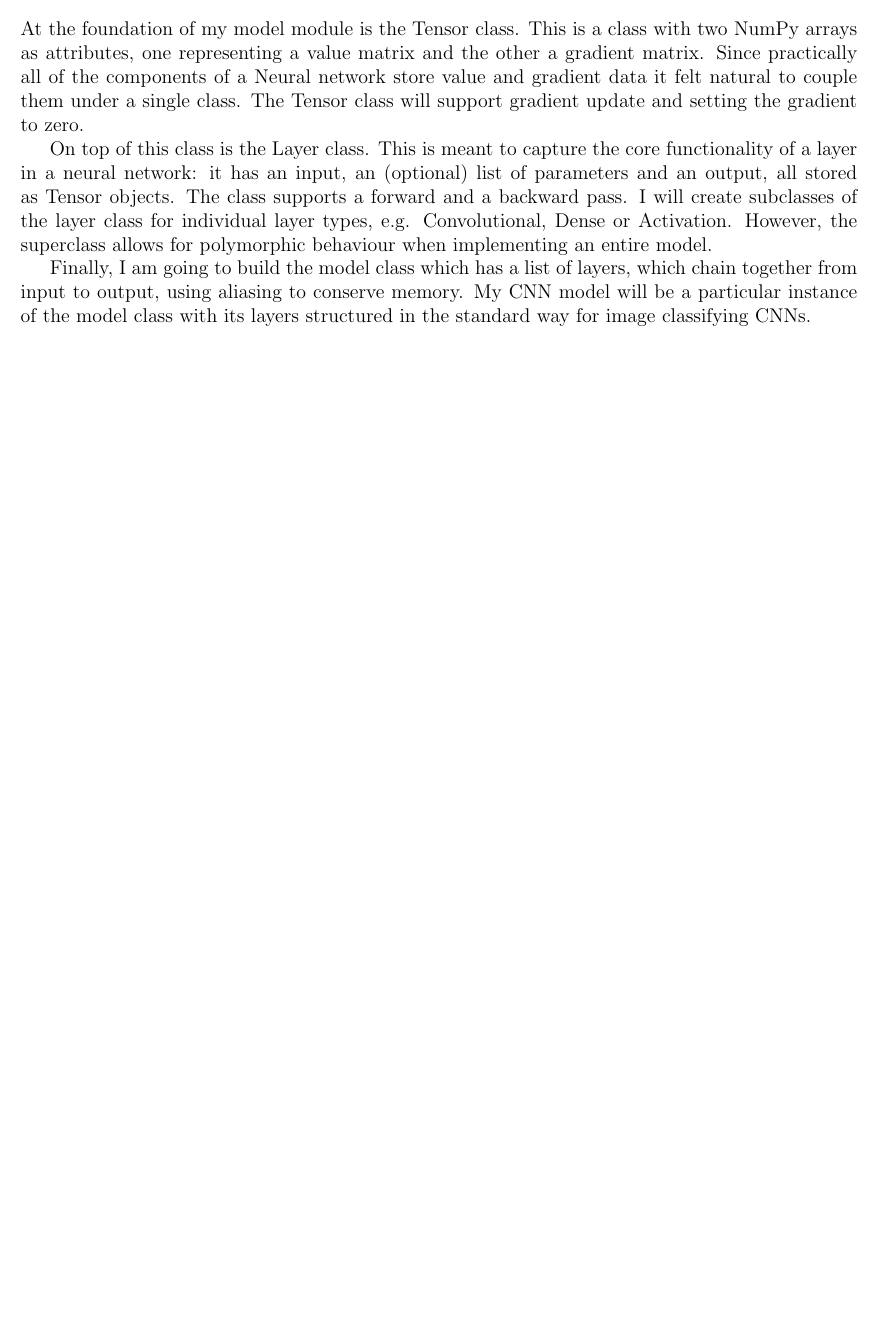
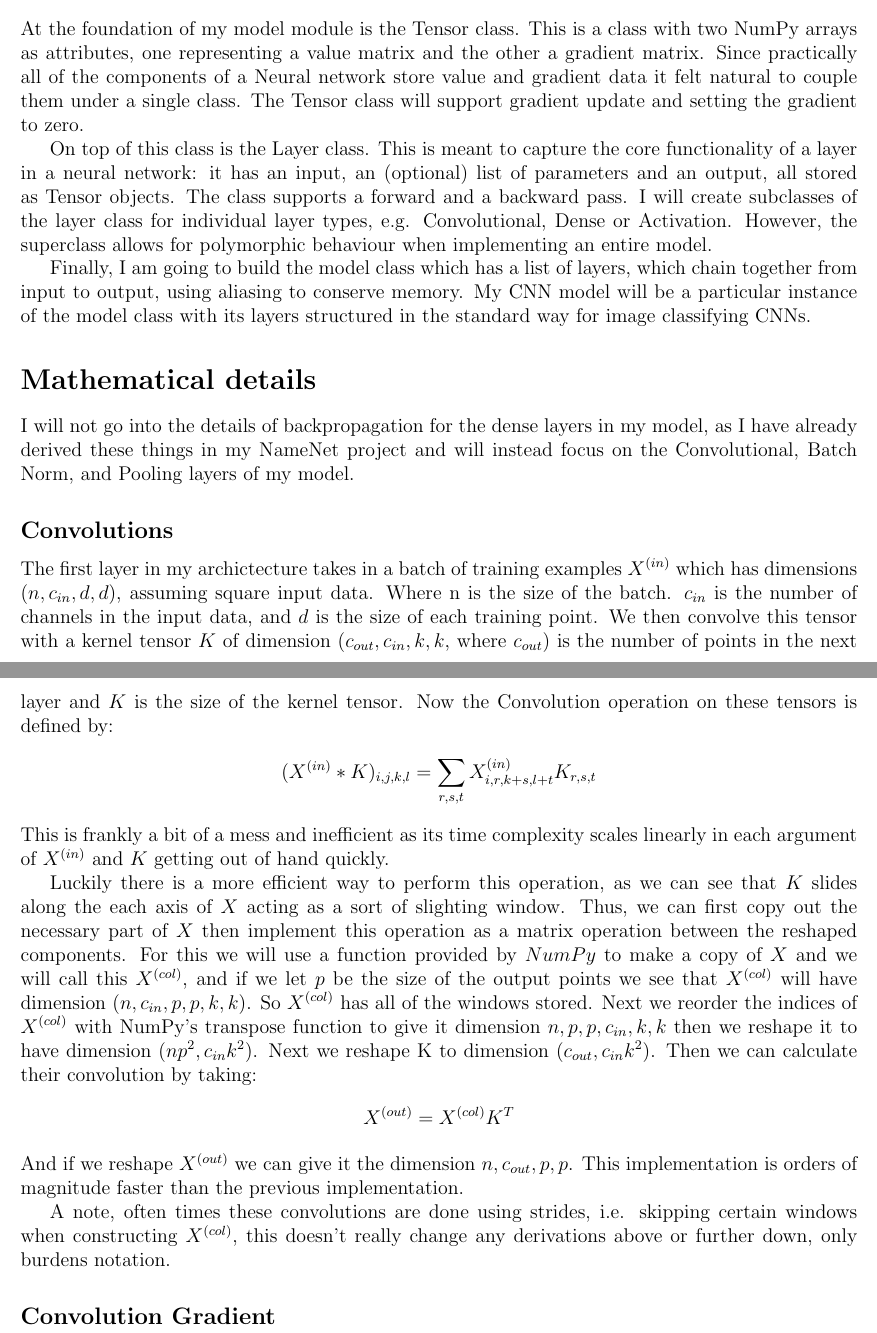
Before and after one commit to MrBlu3Sky57/ImageNet, a LaTeX document (writeups/architecture.tex): part of the page before the commit and two parts of pages 1 and 2 of 2 after it, the two joined at a grey line, cut so that both start at the same text, the shorter picture padded with empty space. Compiled offline with pdfLaTeX.

Commit message:
convolution basic argument finished

```diff
--- a/writeups/architecture.tex
+++ b/writeups/architecture.tex
@@ -37,4 +37,46 @@ Finally, I am going to build the model class which has a list of layers, which c
 aliasing to conserve memory. My CNN model will be a particular instance of the model class with its layers structured
 in the standard way for image classifying CNNs.
 
+\section*{Mathematical details}
+I will not go into the details of backpropagation for the dense layers in
+my model, as I have already derived these things in my NameNet project and will
+instead focus on the Convolutional, Batch Norm, and Pooling layers of my model.
+
+\subsection*{Convolutions}
+The first layer in my archictecture takes in a batch of training examples
+$X^{(in)}$ which has dimensions $(n, c_{in}, d, d)$, assuming square input data. Where n is the size of the batch.
+$c_{in}$ is the number of channels in the input data, and $d$ is the size of each training point. We then
+convolve this tensor with a kernel tensor $K$ of dimension $(c_{out}, c_{in}, k, k$, where $c_{out})$ is the number
+of points in the next layer and $K$ is the size of the kernel tensor. Now the Convolution operation on these tensors
+is defined by:
+\begin{align*}
+    (X^{(in)} * K)_{i,j,k,l} &= \sum_{r,s,t}X^{(in)}_{i,r,k + s, l + t}K_{r,s,t}
+\end{align*}
+This is frankly a bit of a mess and inefficient as its time complexity scales linearly in each
+argument of $X^{(in)}$ and $K$ getting out of hand quickly.
+
+
+Luckily there is a more efficient way to perform this operation, as we can see that $K$ slides
+along the each axis of $X$ acting as a sort of slighting window. Thus, we can
+first copy out the necessary part of $X$ then implement this operation as a matrix operation
+between the reshaped components. For this we will use a function provided
+by $NumPy$ to make a copy of $X$ and we will call this $X^{(col)}$, and if we let
+$p$ be the size of the output points we see that $X^{(col)}$ will have dimension
+$(n, c_{in}, p, p, k, k)$. So $X^{(col)}$ has all of the windows stored. Next we
+reorder the indices of $X^{(col)}$ with NumPy's transpose function to give it
+dimension $n, p, p, c_{in}, k, k$ then we reshape it to have dimension $(np^2, c_{in}k^2)$.
+Next we reshape K to dimension $(c_{out}, c_{in}k^2)$. Then we can calculate
+their convolution by taking:
+\begin{align*}
+    X^{(out)} = X^{(col)}K^T
+\end{align*}
+And if we reshape $X^{(out)}$ we can give it the dimension $n, c_{out}, p, p$.
+This implementation is orders of magnitude faster than the previous implementation.
+
+
+A note, often times these convolutions are done using strides, i.e. skipping certain windows when constructing
+$X^{(col)}$, this doesn't really change any derivations above or further down, only burdens notation.
+
+\subsection*{Convolution Gradient}
+
 \end{document}
```
Also changed, not shown: writeups/architecture.pdf.
